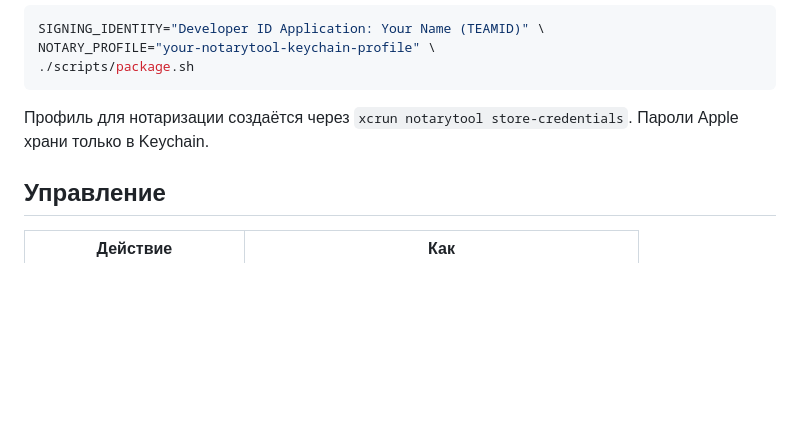
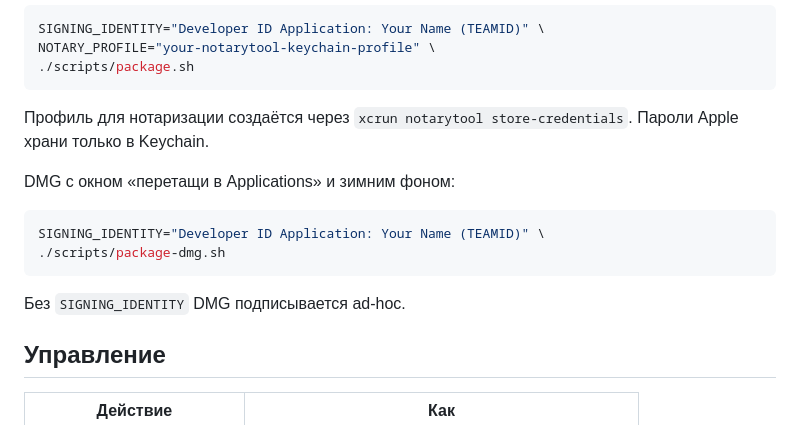
Before and after one commit to Avakitawa/Frosty, a Markdown page: README.ru.md, the part around the change. Rendered like a GitHub page; blank space fills up the shorter version.

````diff
--- a/README.ru.md
+++ b/README.ru.md
@@ -81,6 +81,15 @@ NOTARY_PROFILE="your-notarytool-keychain-profile" \
 Профиль для нотаризации создаётся через `xcrun notarytool store-credentials`.
 Пароли Apple храни только в Keychain.
 
+DMG с окном «перетащи в Applications» и зимним фоном:
+
+```sh
+SIGNING_IDENTITY="Developer ID Application: Your Name (TEAMID)" \
+./scripts/package-dmg.sh
+```
+
+Без `SIGNING_IDENTITY` DMG подписывается ad-hoc.
+
 ## Управление
 
 | Действие | Как |
````
Also changed, not shown: README.md (+8 -0 lines), macos/dmg-background.png (added), 2 other files.
